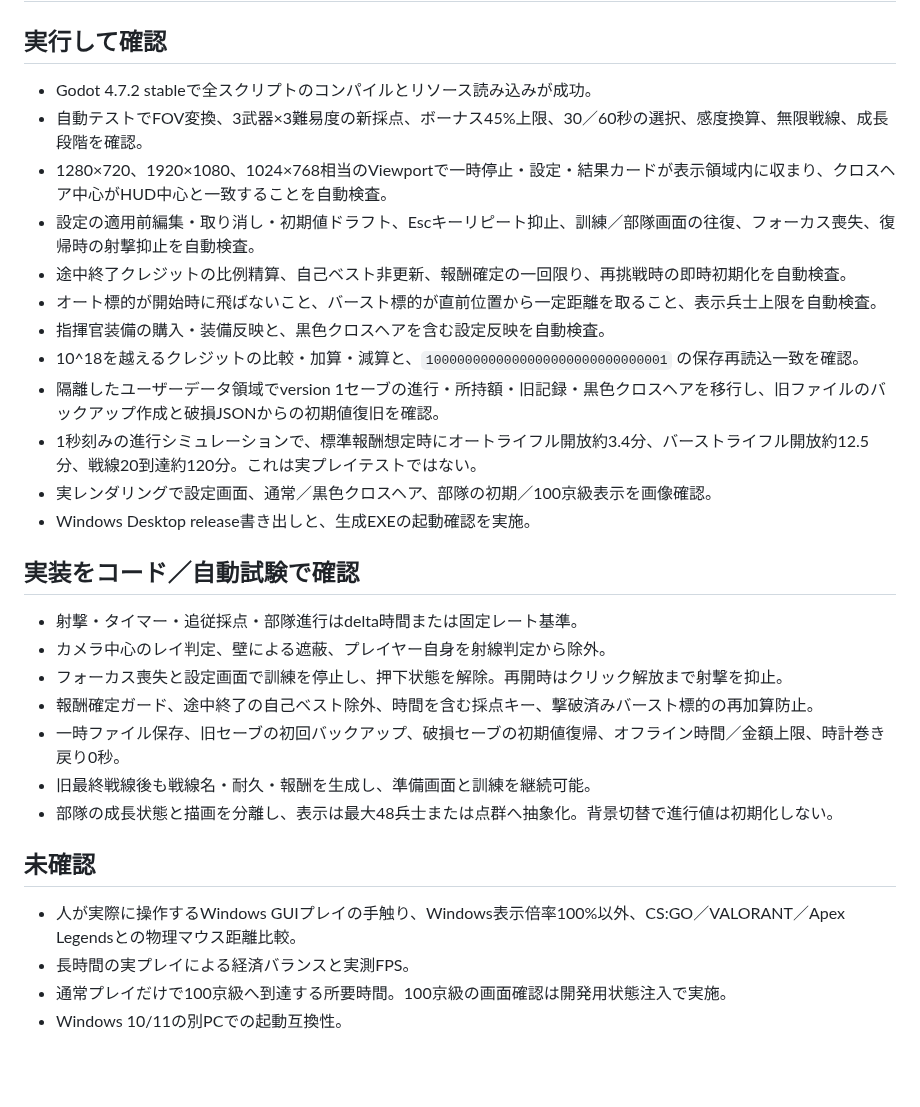
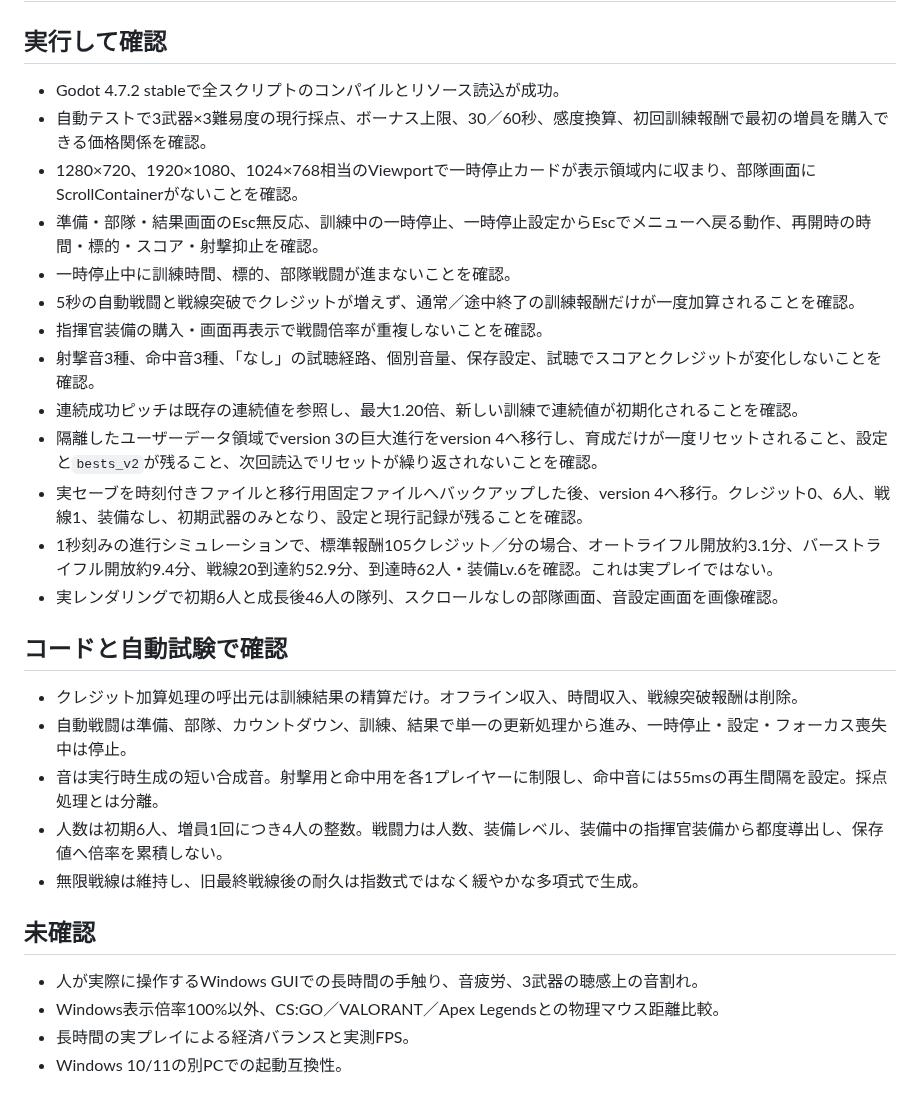
Before and after one commit to cloford/supply-line-trainer, a Markdown page: VERIFY.md, the part around the change. Drawn GitHub-style; blank space fills up the shorter version.

Commit message:
成長曲線と音設定を整理

```diff
--- a/VERIFY.md
+++ b/VERIFY.md
@@ -2,32 +2,31 @@
 
 ## 実行して確認
 
-- Godot 4.7.2 stableで全スクリプトのコンパイルとリソース読み込みが成功。
-- 自動テストでFOV変換、3武器×3難易度の新採点、ボーナス45%上限、30／60秒の選択、感度換算、無限戦線、成長段階を確認。
-- 1280×720、1920×1080、1024×768相当のViewportで一時停止・設定・結果カードが表示領域内に収まり、クロスヘア中心がHUD中心と一致することを自動検査。
-- 設定の適用前編集・取り消し・初期値ドラフト、Escキーリピート抑止、訓練／部隊画面の往復、フォーカス喪失、復帰時の射撃抑止を自動検査。
-- 途中終了クレジットの比例精算、自己ベスト非更新、報酬確定の一回限り、再挑戦時の即時初期化を自動検査。
-- オート標的が開始時に飛ばないこと、バースト標的が直前位置から一定距離を取ること、表示兵士上限を自動検査。
-- 指揮官装備の購入・装備反映と、黒色クロスヘアを含む設定反映を自動検査。
-- 10^18を越えるクレジットの比較・加算・減算と、`1000000000000000000000000000001` の保存再読込一致を確認。
-- 隔離したユーザーデータ領域でversion 1セーブの進行・所持額・旧記録・黒色クロスヘアを移行し、旧ファイルのバックアップ作成と破損JSONからの初期値復旧を確認。
-- 1秒刻みの進行シミュレーションで、標準報酬想定時にオートライフル開放約3.4分、バーストライフル開放約12.5分、戦線20到達約120分。これは実プレイテストではない。
-- 実レンダリングで設定画面、通常／黒色クロスヘア、部隊の初期／100京級表示を画像確認。
-- Windows Desktop release書き出しと、生成EXEの起動確認を実施。
+- Godot 4.7.2 stableで全スクリプトのコンパイルとリソース読込が成功。
+- 自動テストで3武器×3難易度の現行採点、ボーナス上限、30／60秒、感度換算、初回訓練報酬で最初の増員を購入できる価格関係を確認。
+- 1280×720、1920×1080、1024×768相当のViewportで一時停止カードが表示領域内に収まり、部隊画面にScrollContainerがないことを確認。
+- 準備・部隊・結果画面のEsc無反応、訓練中の一時停止、一時停止設定からEscでメニューへ戻る動作、再開時の時間・標的・スコア・射撃抑止を確認。
+- 一時停止中に訓練時間、標的、部隊戦闘が進まないことを確認。
+- 5秒の自動戦闘と戦線突破でクレジットが増えず、通常／途中終了の訓練報酬だけが一度加算されることを確認。
+- 指揮官装備の購入・画面再表示で戦闘倍率が重複しないことを確認。
+- 射撃音3種、命中音3種、「なし」の試聴経路、個別音量、保存設定、試聴でスコアとクレジットが変化しないことを確認。
+- 連続成功ピッチは既存の連続値を参照し、最大1.20倍、新しい訓練で連続値が初期化されることを確認。
+- 隔離したユーザーデータ領域でversion 3の巨大進行をversion 4へ移行し、育成だけが一度リセットされること、設定と`bests_v2`が残ること、次回読込でリセットが繰り返されないことを確認。
+- 実セーブを時刻付きファイルと移行用固定ファイルへバックアップした後、version 4へ移行。クレジット0、6人、戦線1、装備なし、初期武器のみとなり、設定と現行記録が残ることを確認。
+- 1秒刻みの進行シミュレーションで、標準報酬105クレジット／分の場合、オートライフル開放約3.1分、バーストライフル開放約9.4分、戦線20到達約52.9分、到達時62人・装備Lv.6を確認。これは実プレイではない。
+- 実レンダリングで初期6人と成長後46人の隊列、スクロールなしの部隊画面、音設定画面を画像確認。
 
-## 実装をコード／自動試験で確認
+## コードと自動試験で確認
 
-- 射撃・タイマー・追従採点・部隊進行はdelta時間または固定レート基準。
-- カメラ中心のレイ判定、壁による遮蔽、プレイヤー自身を射線判定から除外。
-- フォーカス喪失と設定画面で訓練を停止し、押下状態を解除。再開時はクリック解放まで射撃を抑止。
-- 報酬確定ガード、途中終了の自己ベスト除外、時間を含む採点キー、撃破済みバースト標的の再加算防止。
-- 一時ファイル保存、旧セーブの初回バックアップ、破損セーブの初期値復帰、オフライン時間／金額上限、時計巻き戻り0秒。
-- 旧最終戦線後も戦線名・耐久・報酬を生成し、準備画面と訓練を継続可能。
-- 部隊の成長状態と描画を分離し、表示は最大48兵士または点群へ抽象化。背景切替で進行値は初期化しない。
+- クレジット加算処理の呼出元は訓練結果の精算だけ。オフライン収入、時間収入、戦線突破報酬は削除。
+- 自動戦闘は準備、部隊、カウントダウン、訓練、結果で単一の更新処理から進み、一時停止・設定・フォーカス喪失中は停止。
+- 音は実行時生成の短い合成音。射撃用と命中用を各1プレイヤーに制限し、命中音には55msの再生間隔を設定。採点処理とは分離。
+- 人数は初期6人、増員1回につき4人の整数。戦闘力は人数、装備レベル、装備中の指揮官装備から都度導出し、保存値へ倍率を累積しない。
+- 無限戦線は維持し、旧最終戦線後の耐久は指数式ではなく緩やかな多項式で生成。
 
 ## 未確認
 
-- 人が実際に操作するWindows GUIプレイの手触り、Windows表示倍率100%以外、CS:GO／VALORANT／Apex Legendsとの物理マウス距離比較。
+- 人が実際に操作するWindows GUIでの長時間の手触り、音疲労、3武器の聴感上の音割れ。
+- Windows表示倍率100%以外、CS:GO／VALORANT／Apex Legendsとの物理マウス距離比較。
 - 長時間の実プレイによる経済バランスと実測FPS。
-- 通常プレイだけで100京級へ到達する所要時間。100京級の画面確認は開発用状態注入で実施。
 - Windows 10/11の別PCでの起動互換性。
```
Also changed, not shown: README.md (+8 -7 lines), docs/images/army_advanced.png, docs/images/army_initial.png, docs/images/settings.png, docs/images/sound_settings.png (added), 9 other files.
